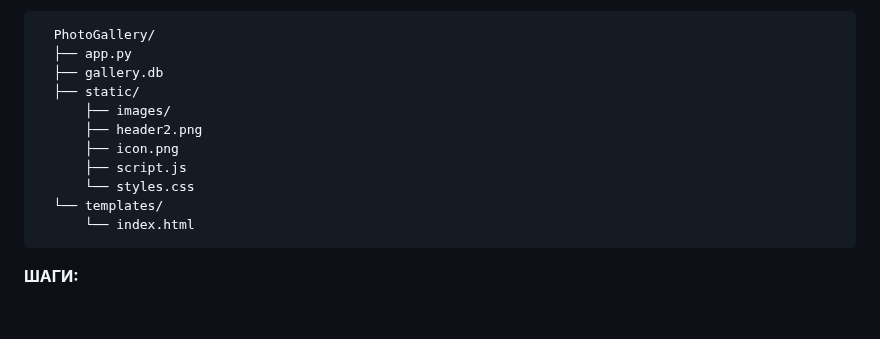
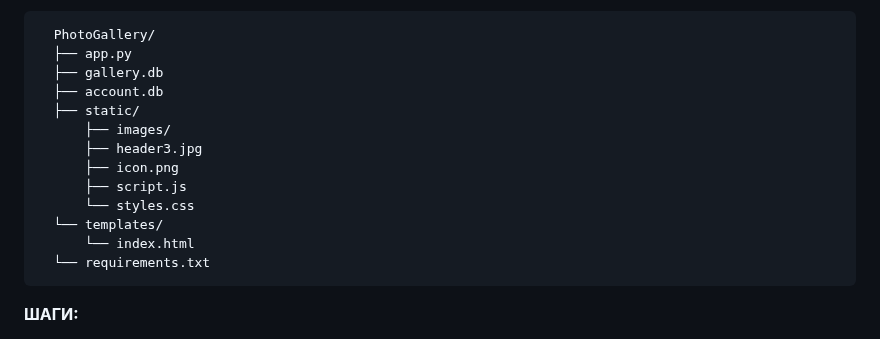
Before and after one commit to Kramedart86/PhotoGallery, a Markdown page: README.md, the part around the change. GitHub-like rendering; blank space fills up the shorter version.

Commit message:
update proj schema

```diff
--- a/README.md
+++ b/README.md
@@ -24,14 +24,16 @@
       PhotoGallery/
       ├── app.py
       ├── gallery.db
+      ├── account.db
       ├── static/
           ├── images/
-          ├── header2.png
+          ├── header3.jpg
           ├── icon.png
           ├── script.js
           └── styles.css
       └── templates/
           └── index.html
+      └── requirements.txt
 
 
 **ШАГИ:**
```
